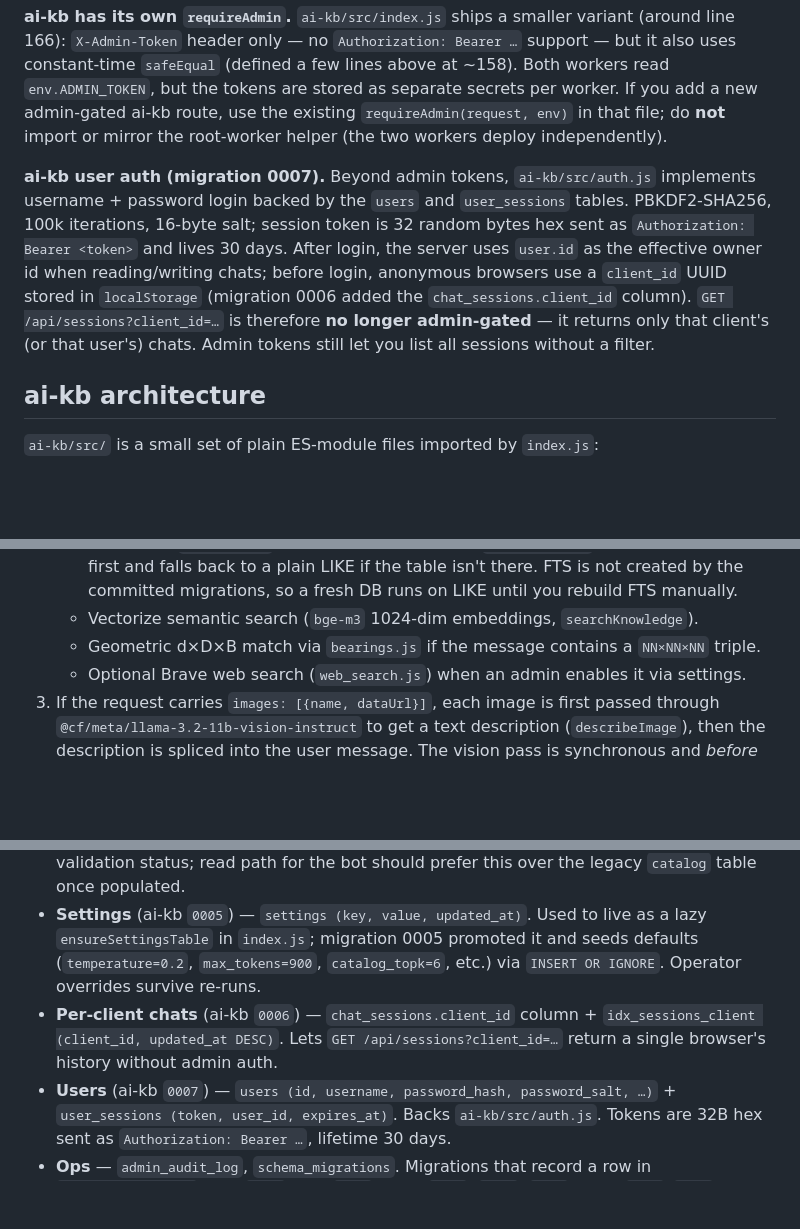
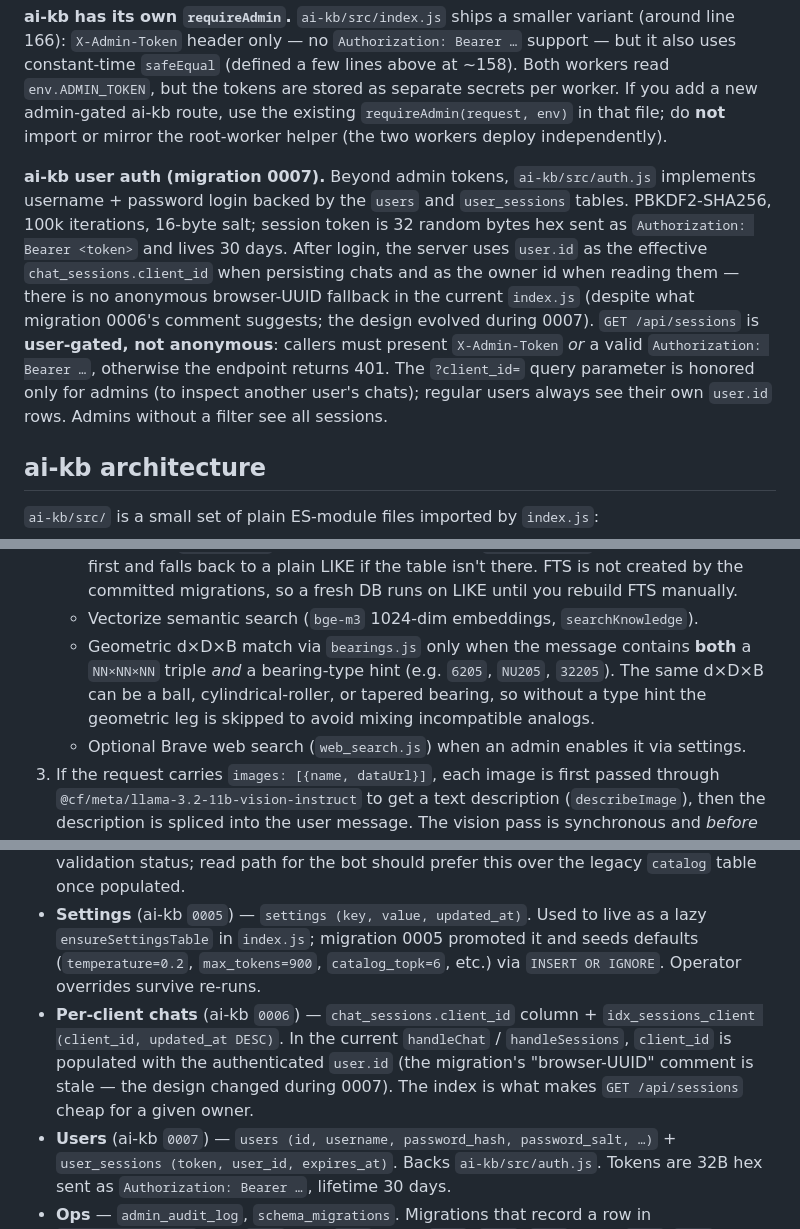
Before and after one commit to ArtemFilin1990/b24-catalog, a Markdown page: CLAUDE.md, 3 parts joined by grey strips. Rendered like a GitHub page; blank space fills up the shorter version.

Commit message:
docs: correct /api/sessions auth model and geometric-leg requirements
PR #59 review found two doc/code mismatches:

- /api/sessions is user-gated (admin token OR Bearer token), not
  anonymous. chat_sessions.client_id is populated with the authed
  user.id, not a browser-localStorage UUID. The ?client_id= query
  parameter is admin-only.
- The geometric d×D×B leg requires BOTH a size triple AND a bearing
  type hint (6205 / NU205 / 32205). Without a type hint the leg is
  skipped to avoid mixing ball / roller / tapered analogs.

Also note that migration 0006's "browser-UUID" comment is stale — the
design evolved during 0007 to reuse user.id.

https://claude.ai/code/session_012zcyR5AJW3Z24kGzCYbT8x

```diff
--- a/CLAUDE.md
+++ b/CLAUDE.md
@@ -117,7 +117,7 @@ If you touch this workflow, keep the retry loop and pin `wrangler@4.83.0` in the
 
 **ai-kb has its own `requireAdmin`.** `ai-kb/src/index.js` ships a smaller variant (around line 166): `X-Admin-Token` header only — no `Authorization: Bearer …` support — but it also uses constant-time `safeEqual` (defined a few lines above at ~158). Both workers read `env.ADMIN_TOKEN`, but the tokens are stored as separate secrets per worker. If you add a new admin-gated ai-kb route, use the existing `requireAdmin(request, env)` in that file; do **not** import or mirror the root-worker helper (the two workers deploy independently).
 
-**ai-kb user auth (migration 0007).** Beyond admin tokens, `ai-kb/src/auth.js` implements username + password login backed by the `users` and `user_sessions` tables. PBKDF2-SHA256, 100k iterations, 16-byte salt; session token is 32 random bytes hex sent as `Authorization: Bearer <token>` and lives 30 days. After login, the server uses `user.id` as the effective owner id when reading/writing chats; before login, anonymous browsers use a `client_id` UUID stored in `localStorage` (migration 0006 added the `chat_sessions.client_id` column). `GET /api/sessions?client_id=…` is therefore **no longer admin-gated** — it returns only that client's (or that user's) chats. Admin tokens still let you list all sessions without a filter.
+**ai-kb user auth (migration 0007).** Beyond admin tokens, `ai-kb/src/auth.js` implements username + password login backed by the `users` and `user_sessions` tables. PBKDF2-SHA256, 100k iterations, 16-byte salt; session token is 32 random bytes hex sent as `Authorization: Bearer <token>` and lives 30 days. After login, the server uses `user.id` as the effective `chat_sessions.client_id` when persisting chats and as the owner id when reading them — there is no anonymous browser-UUID fallback in the current `index.js` (despite what migration 0006's comment suggests; the design evolved during 0007). `GET /api/sessions` is **user-gated, not anonymous**: callers must present `X-Admin-Token` *or* a valid `Authorization: Bearer …`, otherwise the endpoint returns 401. The `?client_id=` query parameter is honored only for admins (to inspect another user's chats); regular users always see their own `user.id` rows. Admins without a filter see all sessions.
 
 ## ai-kb architecture
 
@@ -138,7 +138,7 @@ Request flow for `POST /api/chat` — SSE stream:
 2. Runs retrieval legs in parallel:
    - D1 FTS via `catalog_fts` virtual table if present — `searchCatalog` tries the FTS query first and falls back to a plain LIKE if the table isn't there. FTS is not created by the committed migrations, so a fresh DB runs on LIKE until you rebuild FTS manually.
    - Vectorize semantic search (`bge-m3` 1024-dim embeddings, `searchKnowledge`).
-   - Geometric d×D×B match via `bearings.js` if the message contains a `NN×NN×NN` triple.
+   - Geometric d×D×B match via `bearings.js` only when the message contains **both** a `NN×NN×NN` triple *and* a bearing-type hint (e.g. `6205`, `NU205`, `32205`). The same d×D×B can be a ball, cylindrical-roller, or tapered bearing, so without a type hint the geometric leg is skipped to avoid mixing incompatible analogs.
    - Optional Brave web search (`web_search.js`) when an admin enables it via settings.
 3. If the request carries `images: [{name, dataUrl}]`, each image is first passed through `@cf/meta/llama-3.2-11b-vision-instruct` to get a text description (`describeImage`), then the description is spliced into the user message. The vision pass is synchronous and *before* the streaming chat, so it delays first-token time.
 4. The assembled user message is `[context] + [attachment_text] + [image descriptions] + [question]`; the RAG context uses **only the pure question** so attachment text doesn't poison the FTS/vector query.
@@ -163,7 +163,7 @@ Canonical in `migrations/*.sql` — grep the file before writing a query. Fresh
 - **Staging** (ai-kb `0003`) — `staging_catalog_import` (review buffer for catalog imports).
 - **Read model** (ai-kb `0004`) — `catalog_master_view` VIEW over `catalog_rows` filtered by validation status; read path for the bot should prefer this over the legacy `catalog` table once populated.
 - **Settings** (ai-kb `0005`) — `settings (key, value, updated_at)`. Used to live as a lazy `ensureSettingsTable` in `index.js`; migration 0005 promoted it and seeds defaults (`temperature=0.2`, `max_tokens=900`, `catalog_topk=6`, etc.) via `INSERT OR IGNORE`. Operator overrides survive re-runs.
-- **Per-client chats** (ai-kb `0006`) — `chat_sessions.client_id` column + `idx_sessions_client (client_id, updated_at DESC)`. Lets `GET /api/sessions?client_id=…` return a single browser's history without admin auth.
+- **Per-client chats** (ai-kb `0006`) — `chat_sessions.client_id` column + `idx_sessions_client (client_id, updated_at DESC)`. In the current `handleChat` / `handleSessions`, `client_id` is populated with the authenticated `user.id` (the migration's "browser-UUID" comment is stale — the design changed during 0007). The index is what makes `GET /api/sessions` cheap for a given owner.
 - **Users** (ai-kb `0007`) — `users (id, username, password_hash, password_salt, …)` + `user_sessions (token, user_id, expires_at)`. Backs `ai-kb/src/auth.js`. Tokens are 32B hex sent as `Authorization: Bearer …`, lifetime 30 days.
 - **Ops** — `admin_audit_log`, `schema_migrations`. Migrations that record a row in `schema_migrations`: root `0001`, root `0002`, ai-kb `0005`, `0006`, `0007`. Ai-kb `0001`–`0004` are still idempotent-by-shape and do **not** insert a row, so `SELECT version FROM schema_migrations` underreports them. To verify the full set, list objects: `SELECT type, name FROM sqlite_master WHERE name NOT LIKE 'sqlite_%' ORDER BY type, name`.
 
```
